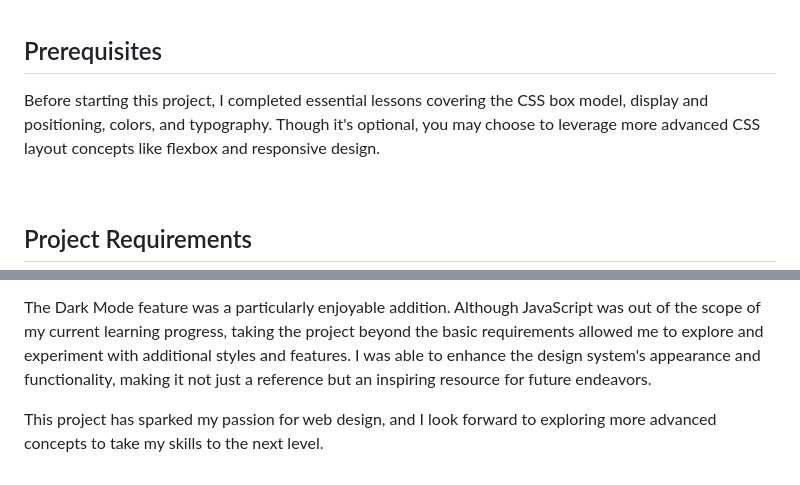
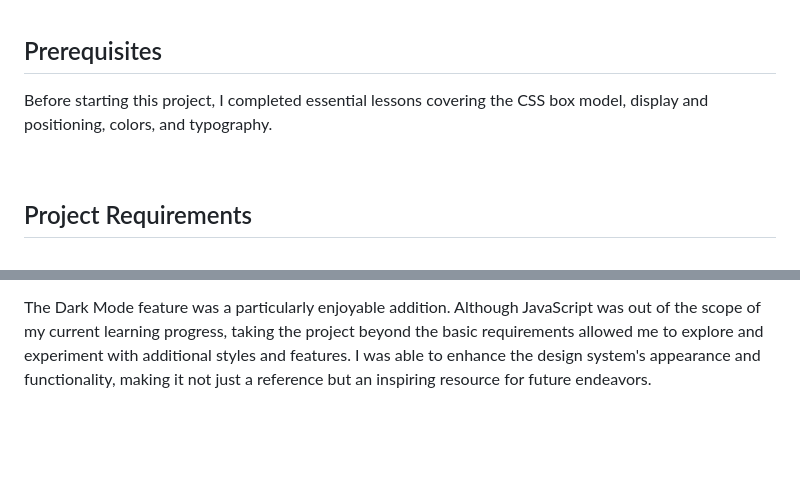
Before and after one commit to nabi-cloud/style-guide, a Markdown page: README.md, 2 parts joined by grey strips. Rendered like a GitHub page; blank space fills up the shorter version.

```diff
--- a/README.md
+++ b/README.md
@@ -8,7 +8,7 @@ In this project, I created a design system for my website to organize the visual
 <br>
 
 ## Prerequisites
-Before starting this project, I completed essential lessons covering the CSS box model, display and positioning, colors, and typography. Though it's optional, you may choose to leverage more advanced CSS layout concepts like flexbox and responsive design.
+Before starting this project, I completed essential lessons covering the CSS box model, display and positioning, colors, and typography.
 
 <br>
 
@@ -49,5 +49,3 @@ One of the standout features I implemented in my design system is Dark Mode. Whe
 Building this design system has been an exciting and rewarding experience. Throughout the project, I learned the importance of creating a structured and consistent visual language for a website. The process of carefully selecting colors, fonts, and text styles allowed me to refine the overall aesthetic and friendliness of user experience.
 
 The Dark Mode feature was a particularly enjoyable addition. Although JavaScript was out of the scope of my current learning progress, taking the project beyond the basic requirements allowed me to explore and experiment with additional styles and features. I was able to enhance the design system's appearance and functionality, making it not just a reference but an inspiring resource for future endeavors.
-
-This project has sparked my passion for web design, and I look forward to exploring more advanced concepts to take my skills to the next level.
```
